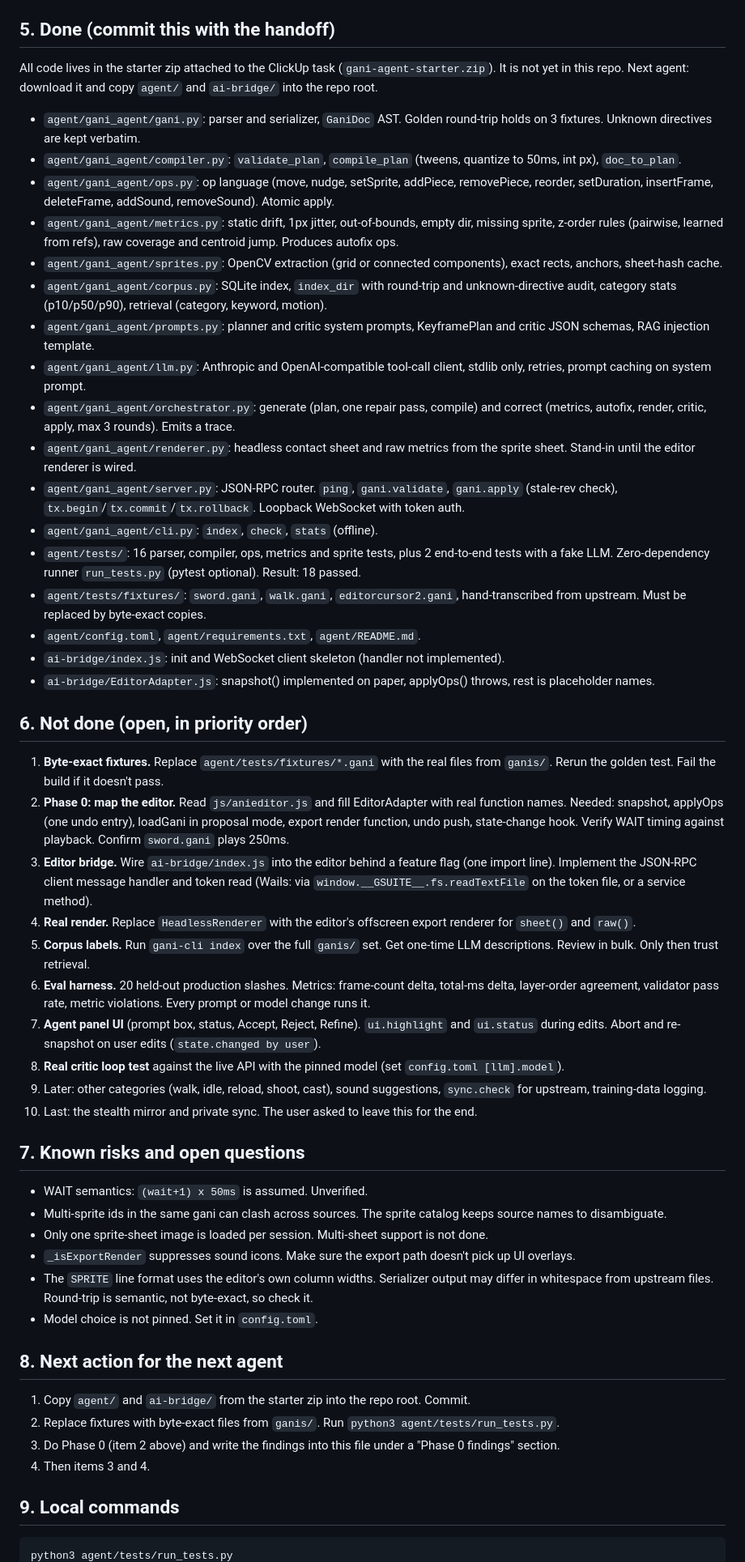
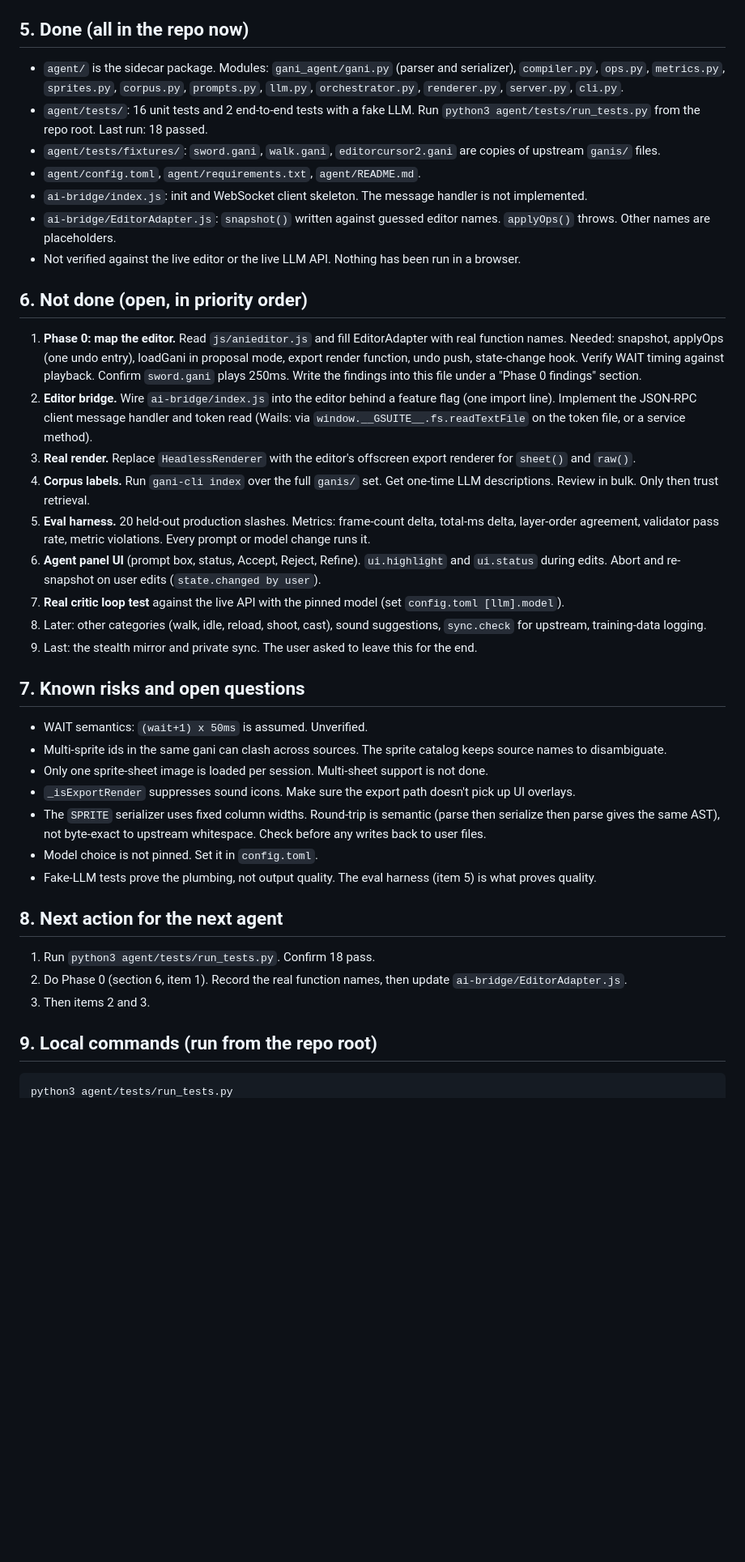
Before and after one commit to scintx404/DaGani, a Markdown page: HANDOFF.md, the part around one of its changes. Shown at 81% size. Drawn GitHub-style; blank space fills up the shorter version.

Commit message:
HANDOFF: code is now in the repo under agent/ and ai-bridge/

```diff
--- a/HANDOFF.md
+++ b/HANDOFF.md
@@ -30,52 +30,39 @@ See the blueprint section in the project notes for the full diagram.
 - Export: GIF and MP4 export exists upstream. Find the render function (search `export` in anieditor.js) and reuse it for offscreen renders.
 - `isExportRender` flag exists. Sounds are drawn only when not exporting.
 
-## 5. Done (commit this with the handoff)
-All code lives in the starter zip attached to the ClickUp task (`gani-agent-starter.zip`). It is not yet in this repo. Next agent: download it and copy `agent/` and `ai-bridge/` into the repo root.
-
-- `agent/gani_agent/gani.py`: parser and serializer, `GaniDoc` AST. Golden round-trip holds on 3 fixtures. Unknown directives are kept verbatim.
-- `agent/gani_agent/compiler.py`: `validate_plan`, `compile_plan` (tweens, quantize to 50ms, int px), `doc_to_plan`.
-- `agent/gani_agent/ops.py`: op language (move, nudge, setSprite, addPiece, removePiece, reorder, setDuration, insertFrame, deleteFrame, addSound, removeSound). Atomic apply.
-- `agent/gani_agent/metrics.py`: static drift, 1px jitter, out-of-bounds, empty dir, missing sprite, z-order rules (pairwise, learned from refs), raw coverage and centroid jump. Produces autofix ops.
-- `agent/gani_agent/sprites.py`: OpenCV extraction (grid or connected components), exact rects, anchors, sheet-hash cache.
-- `agent/gani_agent/corpus.py`: SQLite index, `index_dir` with round-trip and unknown-directive audit, category stats (p10/p50/p90), retrieval (category, keyword, motion).
-- `agent/gani_agent/prompts.py`: planner and critic system prompts, KeyframePlan and critic JSON schemas, RAG injection template.
-- `agent/gani_agent/llm.py`: Anthropic and OpenAI-compatible tool-call client, stdlib only, retries, prompt caching on system prompt.
-- `agent/gani_agent/orchestrator.py`: generate (plan, one repair pass, compile) and correct (metrics, autofix, render, critic, apply, max 3 rounds). Emits a trace.
-- `agent/gani_agent/renderer.py`: headless contact sheet and raw metrics from the sprite sheet. Stand-in until the editor renderer is wired.
-- `agent/gani_agent/server.py`: JSON-RPC router. `ping`, `gani.validate`, `gani.apply` (stale-rev check), `tx.begin`/`tx.commit`/`tx.rollback`. Loopback WebSocket with token auth.
-- `agent/gani_agent/cli.py`: `index`, `check`, `stats` (offline).
-- `agent/tests/`: 16 parser, compiler, ops, metrics and sprite tests, plus 2 end-to-end tests with a fake LLM. Zero-dependency runner `run_tests.py` (pytest optional). Result: 18 passed.
-- `agent/tests/fixtures/`: `sword.gani`, `walk.gani`, `editorcursor2.gani`, hand-transcribed from upstream. Must be replaced by byte-exact copies.
+## 5. Done (all in the repo now)
+- `agent/` is the sidecar package. Modules: `gani_agent/gani.py` (parser and serializer), `compiler.py`, `ops.py`, `metrics.py`, `sprites.py`, `corpus.py`, `prompts.py`, `llm.py`, `orchestrator.py`, `renderer.py`, `server.py`, `cli.py`.
+- `agent/tests/`: 16 unit tests and 2 end-to-end tests with a fake LLM. Run `python3 agent/tests/run_tests.py` from the repo root. Last run: 18 passed.
+- `agent/tests/fixtures/`: `sword.gani`, `walk.gani`, `editorcursor2.gani` are copies of upstream `ganis/` files.
 - `agent/config.toml`, `agent/requirements.txt`, `agent/README.md`.
-- `ai-bridge/index.js`: init and WebSocket client skeleton (handler not implemented).
-- `ai-bridge/EditorAdapter.js`: snapshot() implemented on paper, applyOps() throws, rest is placeholder names.
+- `ai-bridge/index.js`: init and WebSocket client skeleton. The message handler is not implemented.
+- `ai-bridge/EditorAdapter.js`: `snapshot()` written against guessed editor names. `applyOps()` throws. Other names are placeholders.
+- Not verified against the live editor or the live LLM API. Nothing has been run in a browser.
 
 ## 6. Not done (open, in priority order)
-1. **Byte-exact fixtures.** Replace `agent/tests/fixtures/*.gani` with the real files from `ganis/`. Rerun the golden test. Fail the build if it doesn't pass.
-2. **Phase 0: map the editor.** Read `js/anieditor.js` and fill EditorAdapter with real function names. Needed: snapshot, applyOps (one undo entry), loadGani in proposal mode, export render function, undo push, state-change hook. Verify WAIT timing against playback. Confirm `sword.gani` plays 250ms.
-3. **Editor bridge.** Wire `ai-bridge/index.js` into the editor behind a feature flag (one import line). Implement the JSON-RPC client message handler and token read (Wails: via `window.__GSUITE__.fs.readTextFile` on the token file, or a service method).
-4. **Real render.** Replace `HeadlessRenderer` with the editor's offscreen export renderer for `sheet()` and `raw()`.
-5. **Corpus labels.** Run `gani-cli index` over the full `ganis/` set. Get one-time LLM descriptions. Review in bulk. Only then trust retrieval.
-6. **Eval harness.** 20 held-out production slashes. Metrics: frame-count delta, total-ms delta, layer-order agreement, validator pass rate, metric violations. Every prompt or model change runs it.
-7. **Agent panel UI** (prompt box, status, Accept, Reject, Refine). `ui.highlight` and `ui.status` during edits. Abort and re-snapshot on user edits (`state.changed by user`).
-8. **Real critic loop test** against the live API with the pinned model (set `config.toml [llm].model`).
-9. Later: other categories (walk, idle, reload, shoot, cast), sound suggestions, `sync.check` for upstream, training-data logging.
-10. Last: the stealth mirror and private sync. The user asked to leave this for the end.
+1. **Phase 0: map the editor.** Read `js/anieditor.js` and fill EditorAdapter with real function names. Needed: snapshot, applyOps (one undo entry), loadGani in proposal mode, export render function, undo push, state-change hook. Verify WAIT timing against playback. Confirm `sword.gani` plays 250ms. Write the findings into this file under a "Phase 0 findings" section.
+2. **Editor bridge.** Wire `ai-bridge/index.js` into the editor behind a feature flag (one import line). Implement the JSON-RPC client message handler and token read (Wails: via `window.__GSUITE__.fs.readTextFile` on the token file, or a service method).
+3. **Real render.** Replace `HeadlessRenderer` with the editor's offscreen export renderer for `sheet()` and `raw()`.
+4. **Corpus labels.** Run `gani-cli index` over the full `ganis/` set. Get one-time LLM descriptions. Review in bulk. Only then trust retrieval.
+5. **Eval harness.** 20 held-out production slashes. Metrics: frame-count delta, total-ms delta, layer-order agreement, validator pass rate, metric violations. Every prompt or model change runs it.
+6. **Agent panel UI** (prompt box, status, Accept, Reject, Refine). `ui.highlight` and `ui.status` during edits. Abort and re-snapshot on user edits (`state.changed by user`).
+7. **Real critic loop test** against the live API with the pinned model (set `config.toml [llm].model`).
+8. Later: other categories (walk, idle, reload, shoot, cast), sound suggestions, `sync.check` for upstream, training-data logging.
+9. Last: the stealth mirror and private sync. The user asked to leave this for the end.
 
 ## 7. Known risks and open questions
 - WAIT semantics: `(wait+1) x 50ms` is assumed. Unverified.
 - Multi-sprite ids in the same gani can clash across sources. The sprite catalog keeps source names to disambiguate.
 - Only one sprite-sheet image is loaded per session. Multi-sheet support is not done.
 - `_isExportRender` suppresses sound icons. Make sure the export path doesn't pick up UI overlays.
-- The `SPRITE` line format uses the editor's own column widths. Serializer output may differ in whitespace from upstream files. Round-trip is semantic, not byte-exact, so check it.
+- The `SPRITE` serializer uses fixed column widths. Round-trip is semantic (parse then serialize then parse gives the same AST), not byte-exact to upstream whitespace. Check before any writes back to user files.
 - Model choice is not pinned. Set it in `config.toml`.
+- Fake-LLM tests prove the plumbing, not output quality. The eval harness (item 5) is what proves quality.
 
 ## 8. Next action for the next agent
-1. Copy `agent/` and `ai-bridge/` from the starter zip into the repo root. Commit.
-2. Replace fixtures with byte-exact files from `ganis/`. Run `python3 agent/tests/run_tests.py`.
-3. Do Phase 0 (item 2 above) and write the findings into this file under a "Phase 0 findings" section.
-4. Then items 3 and 4.
+1. Run `python3 agent/tests/run_tests.py`. Confirm 18 pass.
+2. Do Phase 0 (section 6, item 1). Record the real function names, then update `ai-bridge/EditorAdapter.js`.
+3. Then items 2 and 3.
 
-## 9. Local commands
+## 9. Local commands (run from the repo root)
     python3 agent/tests/run_tests.py
```
Also changed, not shown: other parts of HANDOFF.md (+3 -3 lines).
